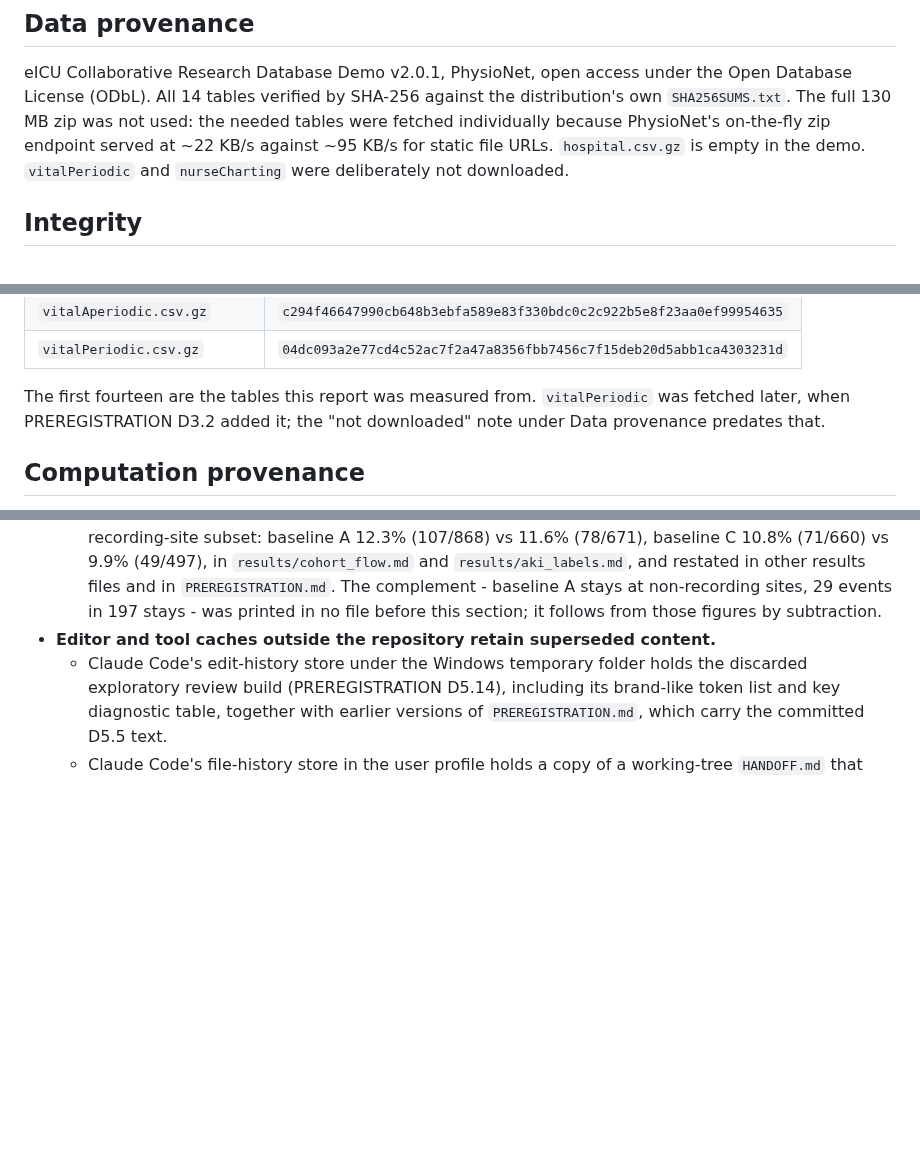
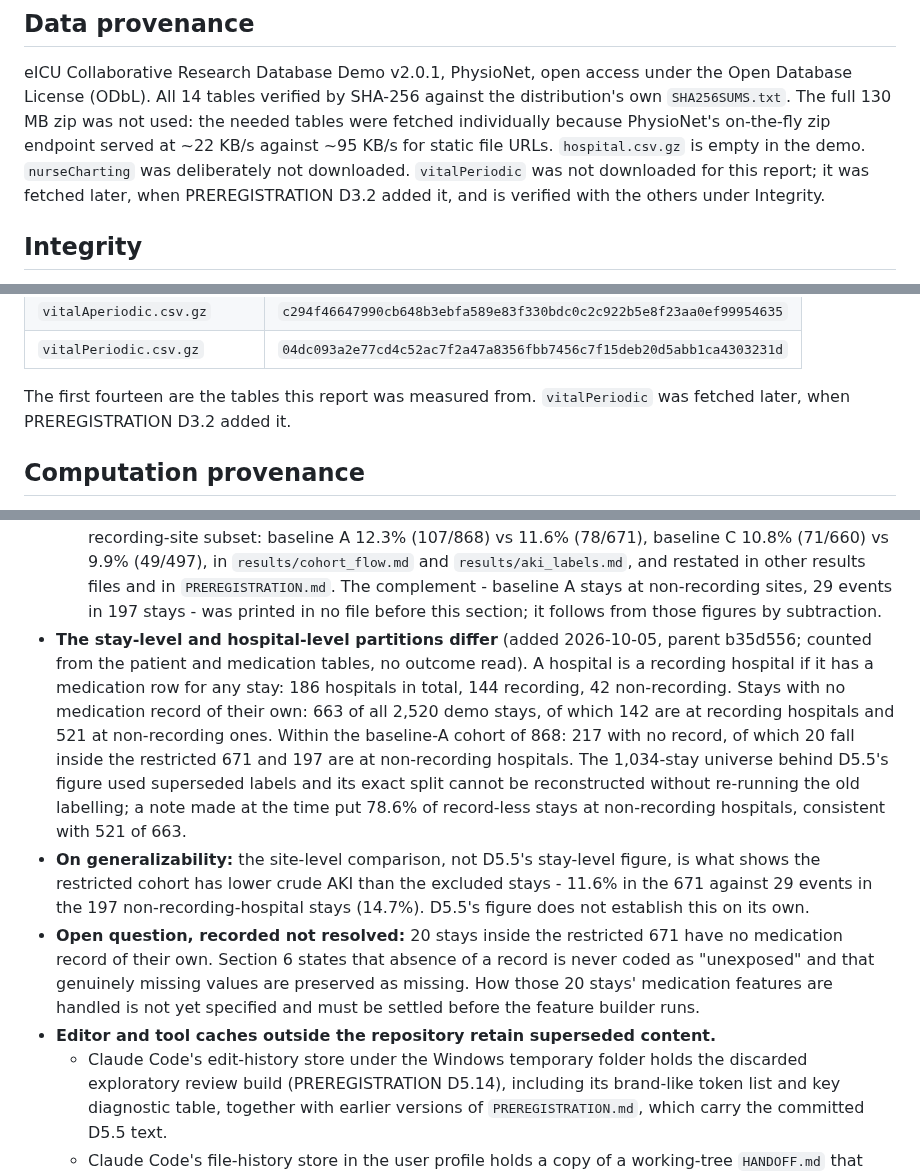
Before and after one commit to drvnv2000-lab/polysafe, a Markdown page: DATA_REPORT.md, 3 parts joined by grey strips. Drawn GitHub-style; blank space fills up the shorter version.

Commit message:
DATA_REPORT: fix stale vitalPeriodic line; stay vs hospital partitions
Data provenance no longer says vitalPeriodic was not downloaded; it was
fetched later under D3.2 and is verified under Integrity.

Computation provenance gains: the stay-level and hospital-level
partitions (186 hospitals, 144 recording, 42 non-recording; 663 record-
less stays of 2,520, 142 at recording hospitals; in the baseline-A 868,
217 record-less, 20 inside the restricted 671); the site-level, not the
D5.5 stay-level, basis for the generalizability statement; and the open
question of the 20 record-less stays inside the 671, recorded, not
resolved.

Co-Authored-By: Claude Opus 5.5 <noreply@anthropic.com>

```diff
--- a/DATA_REPORT.md
+++ b/DATA_REPORT.md
@@ -113,8 +113,10 @@ the Open Database License (ODbL). All 14 tables verified by SHA-256 against the
 distribution's own `SHA256SUMS.txt`. The full 130 MB zip was not used: the
 needed tables were fetched individually because PhysioNet's on-the-fly zip
 endpoint served at ~22 KB/s against ~95 KB/s for static file URLs.
-`hospital.csv.gz` is empty in the demo. `vitalPeriodic` and `nurseCharting`
-were deliberately not downloaded.
+`hospital.csv.gz` is empty in the demo. `nurseCharting` was deliberately not
+downloaded. `vitalPeriodic` was not downloaded for this report; it was fetched
+later, when PREREGISTRATION D3.2 added it, and is verified with the others under
+Integrity.
 
 ## Integrity
 
@@ -146,8 +148,7 @@ Medication table (`medication.csv.gz`):
 | `vitalPeriodic.csv.gz` | `04dc093a2e77cd4c52ac7f2a47a8356fbb7456c7f15deb20d5abb1ca4303231d` |
 
 The first fourteen are the tables this report was measured from. `vitalPeriodic`
-was fetched later, when PREREGISTRATION D3.2 added it; the "not downloaded" note
-under Data provenance predates that.
+was fetched later, when PREREGISTRATION D3.2 added it.
 
 ## Computation provenance
 
@@ -188,6 +189,27 @@ drives and user folders, editor histories and the working-session transcripts.
      results files and in `PREREGISTRATION.md`. The complement - baseline A stays
      at non-recording sites, 29 events in 197 stays - was printed in no file
      before this section; it follows from those figures by subtraction.
+- **The stay-level and hospital-level partitions differ** (added 2026-10-05,
+  parent b35d556; counted from the patient and medication tables, no outcome
+  read). A hospital is a recording hospital if it has a medication row for any
+  stay: 186 hospitals in total, 144 recording, 42 non-recording. Stays with no
+  medication record of their own: 663 of all 2,520 demo stays, of which 142 are
+  at recording hospitals and 521 at non-recording ones. Within the baseline-A
+  cohort of 868: 217 with no record, of which 20 fall inside the restricted 671
+  and 197 are at non-recording hospitals. The 1,034-stay universe behind D5.5's
+  figure used superseded labels and its exact split cannot be reconstructed
+  without re-running the old labelling; a note made at the time put 78.6% of
+  record-less stays at non-recording hospitals, consistent with 521 of 663.
+- **On generalizability:** the site-level comparison, not D5.5's stay-level
+  figure, is what shows the restricted cohort has lower crude AKI than the
+  excluded stays - 11.6% in the 671 against 29 events in the 197
+  non-recording-hospital stays (14.7%). D5.5's figure does not establish this on
+  its own.
+- **Open question, recorded not resolved:** 20 stays inside the restricted 671
+  have no medication record of their own. Section 6 states that absence of a
+  record is never coded as "unexposed" and that genuinely missing values are
+  preserved as missing. How those 20 stays' medication features are handled is
+  not yet specified and must be settled before the feature builder runs.
 - **Editor and tool caches outside the repository retain superseded content.**
   - Claude Code's edit-history store under the Windows temporary folder holds the
     discarded exploratory review build (PREREGISTRATION D5.14), including its
```
